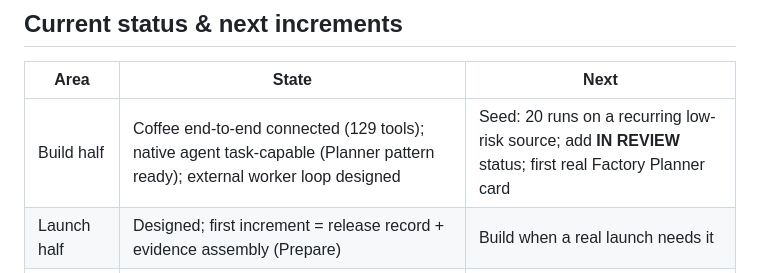
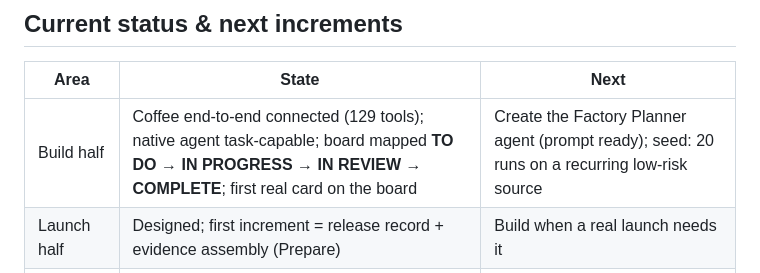
Before and after one commit to technodotventures/techno-factory, a Markdown page: docs/pdlc.md, the part around the change. Drawn GitHub-style.

```diff
--- a/docs/pdlc.md
+++ b/docs/pdlc.md
@@ -70,7 +70,7 @@ Standing agent — the answer to "are people actually using what we ship?"
 
 | Area | State | Next |
 |---|---|---|
-| Build half | Coffee end-to-end connected (129 tools); native agent task-capable (Planner pattern ready); external worker loop designed | Seed: 20 runs on a recurring low-risk source; add **IN REVIEW** status; first real Factory Planner card |
+| Build half | Coffee end-to-end connected (129 tools); native agent task-capable; board mapped **TO DO → IN PROGRESS → IN REVIEW → COMPLETE**; first real card on the board | Create the Factory Planner agent (prompt ready); seed: 20 runs on a recurring low-risk source |
 | Launch half | Designed; first increment = release record + evidence assembly (Prepare) | Build when a real launch needs it |
 | Measure | Designed; Analyst pilot activates with first live users | — |
 | Known gaps | named agent identity (Coffee side) · `task.activity` webhook unverified · approval-band UI is a Coffee proposal (interim: status + evidence comment) | tracked in `coffee-integration.md` |
```
Also changed, not shown: docs/coffee-integration.md (+1 -1 lines), docs/techno-os.md (+3 -4 lines).
